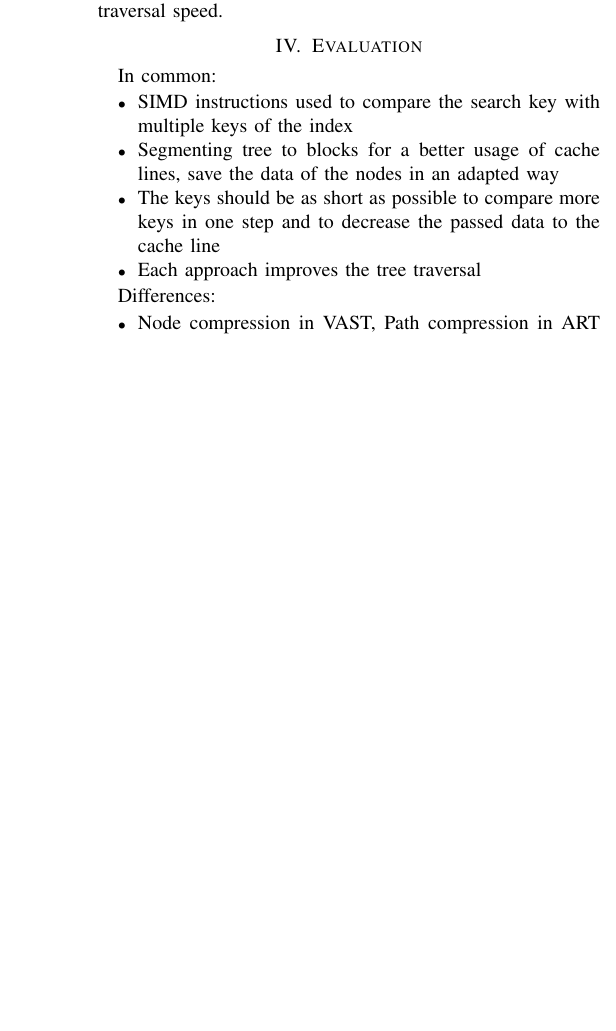
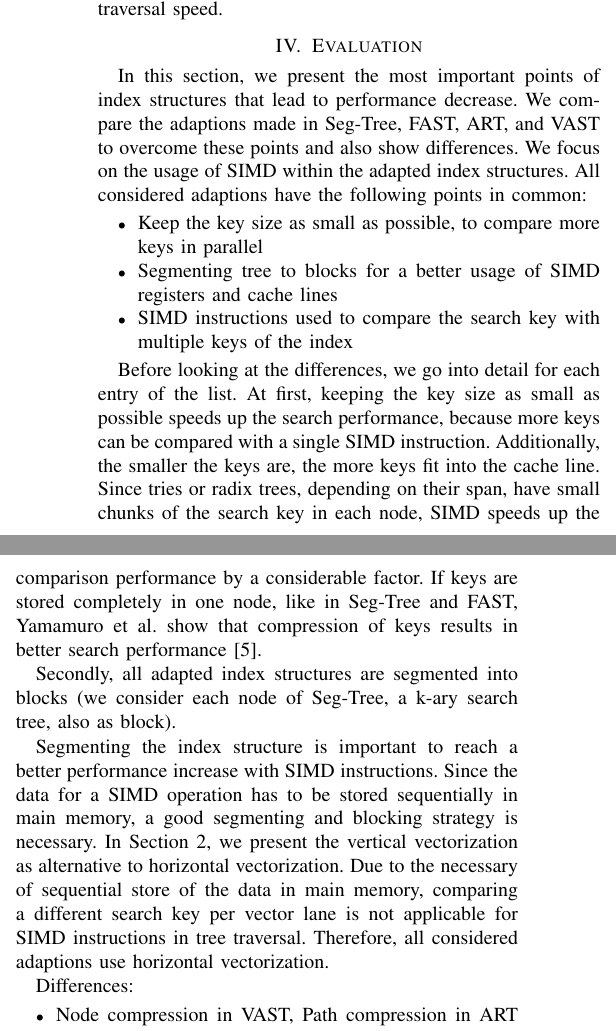
Before and after one commit to martenwallewein/SIMD_Acceleration_for_Index_Structures, a LaTeX paper (SIMD_Acceleration_for_Index_Structures .tex): part of one column of page 5 of 5 before the commit and two parts of the columns of page 5 of 6 after it, the two joined at a grey line, cut so that both start at the same text, the shorter picture padded with empty space. Compiled offline with pdfLaTeX.

Commit message:
First part of Evaluation

```diff
--- a/SIMD_Acceleration_for_Index_Structures .tex
+++ b/SIMD_Acceleration_for_Index_Structures .tex
@@ -198,14 +198,28 @@ Due to lossy and lossless compression of the majority of nodes, Yamamuro et al.
 \end{figure}
 
 \section{Evaluation}
-In common:
+% What we want to do:
+In this section, we present the most important points of index structures that lead to performance decrease. We compare the adaptions made in Seg-Tree, FAST, ART, and VAST to overcome these points and also show differences. We focus on the usage of SIMD within the adapted index structures.
+All considered adaptions have the following points in common:
+% In Common:
 \begin{itemize}
+	\item Keep the key size as small as possible, to compare more keys in parallel
+	\item Segmenting tree to blocks for a better usage of SIMD registers and cache lines
 	\item SIMD instructions used to compare the search key with multiple keys of the index
-	\item Segmenting tree to blocks for a better usage of cache lines, save the data of the nodes in an adapted way
-	\item The keys should be as short as possible to compare more keys in one step and to decrease the passed data to the cache line
-	\item Each approach improves the tree traversal
 \end{itemize}
 
+% Small keys, to compare more in parallel
+Before looking at the differences, we go into detail for each entry of the list. At first, keeping the key size as small as possible speeds up the search performance, because more keys can be compared with a single SIMD instruction. Additionally, the smaller the keys are, the more keys fit into the cache line. Since tries or radix trees, depending on their span, have small chunks of the search key in each node, SIMD speeds up the comparison performance by a considerable factor. If keys are stored completely in one node, like in Seg-Tree and FAST, Yamamuro et al. show that compression of keys results in better search performance [5].
+
+% Segmenting the tree
+Secondly, all adapted index structures are segmented into blocks (we consider each node of Seg-Tree, a k-ary search tree, also as block).
+
+% SIMD usage
+Segmenting the index structure is important to reach a better performance increase with SIMD instructions. Since the data for a SIMD operation has to be stored sequentially in main memory, a good segmenting and blocking strategy is necessary. In Section 2, we present the vertical vectorization as alternative to horizontal vectorization. Due to the necessary of sequential store of the data in main memory, comparing a different search key per vector lane is not applicable for SIMD instructions in tree traversal. Therefore, all considered adaptions use horizontal vectorization.
+
+% Decreasing Branch misses with addition/multiplication operations
+
+% Performance comparison
 Differences:
 \begin{itemize}
 	\item Node compression in VAST, Path compression in ART and K-ary seg trie
@@ -229,7 +243,10 @@ TODO:
 \section{Conclusion}
 
 \section{Future work}
-Open questions, use SIMD for tree creation/updates instead of only for traversal
+- Using k-ary search in FAST/VAST
+- Looking in detail to the decrease of branch misses using addition/multiplication operations and SIMD, combine with k-ary search
+
+%Open questions, use SIMD for tree creation/updates instead of only for traversal
 \begin{thebibliography}{00}
 \bibitem{b1}Mohammad Suaib, Abel Palaty and Kumar Sambhav Pandey, ``Architecture of SIMD Type Vector Processor'' in International Journal of Computer Applications (0975 - 8887) Volume 20 No.4, April 2011.
 \bibitem{b2} Jingren Zhou and Kenneth A. Ross  ``Implementing Database Operations Using SIMD Instructions'' in ACM S1GMOD '2002 June 4-6, Madison, Wisconsin, USA
```
Also changed, not shown: SIMD_Acceleration_for_Index_Structures .pdf.
